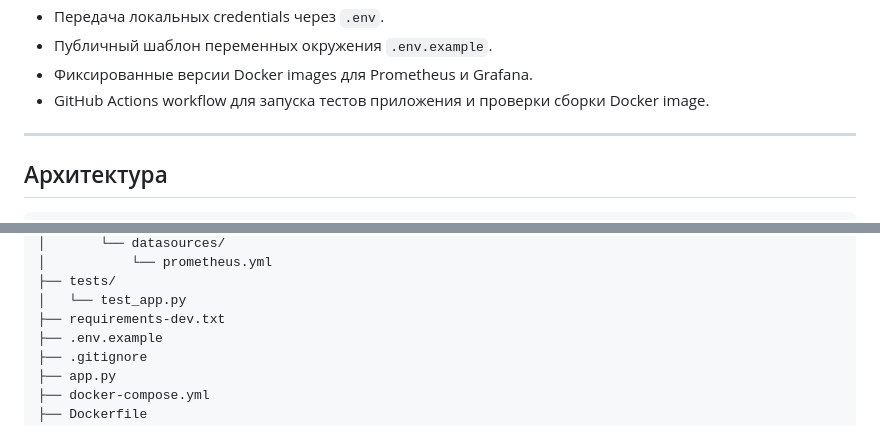
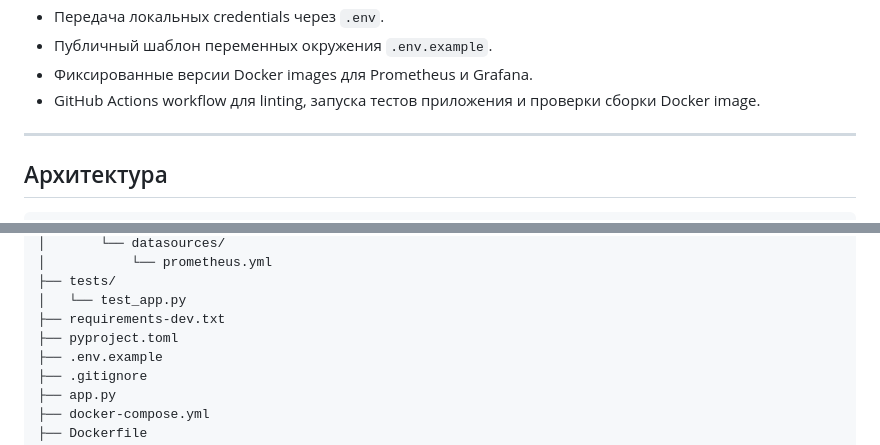
Before and after one commit to pimik009-droid/devops-junior-project, a Markdown page: README.md, 2 parts joined by grey strips. Drawn GitHub-style.

```diff
--- a/README.md
+++ b/README.md
@@ -25,7 +25,7 @@
 - Передача локальных credentials через `.env`.
 - Публичный шаблон переменных окружения `.env.example`.
 - Фиксированные версии Docker images для Prometheus и Grafana.
-- GitHub Actions workflow для запуска тестов приложения и проверки сборки Docker image.
+- GitHub Actions workflow для linting, запуска тестов приложения и проверки сборки Docker image.
 
 
 ---
@@ -91,6 +92,7 @@ Browser
 ├── tests/
 │   └── test_app.py
 ├── requirements-dev.txt
+├── pyproject.toml
 ├── .env.example
 ├── .gitignore
 ├── app.py
```
Also changed, not shown: other parts of README.md (+61 -7 lines).
